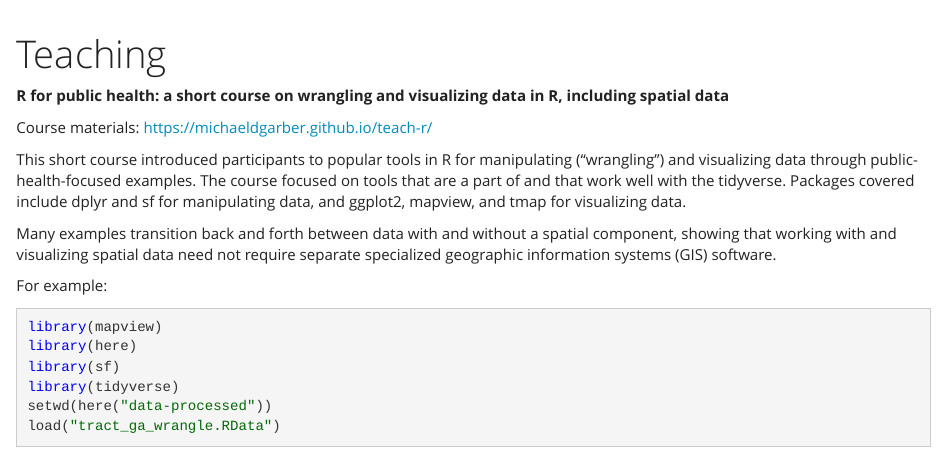
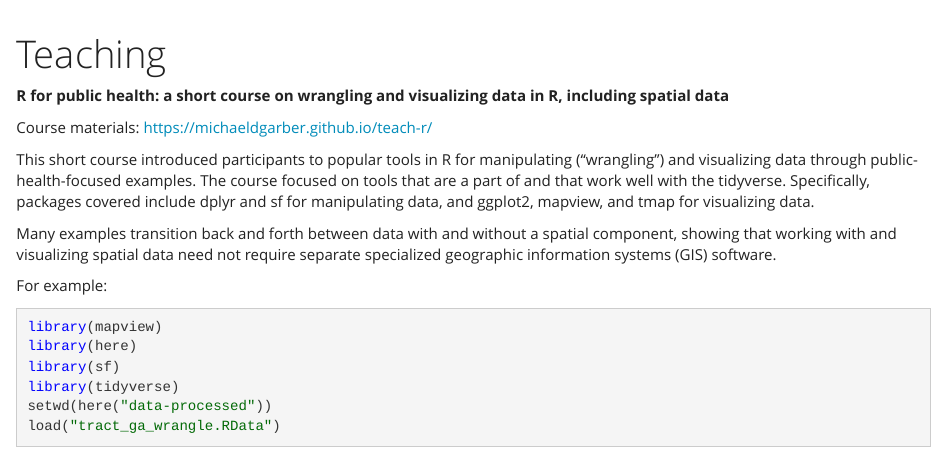
Before and after one commit to michaeldgarber/michaeldgarber.github.io, an R Markdown document (docs/teaching.Rmd): the page in a window 1100 px wide, from its top. Rendered offline with R 4.5, knitr and Pandoc, with nearby package versions; some code elsewhere in the file could not run offline; a font, style sheet, LaTeX package, included part or bibliography that could not be used is replaced or left out.

Commit message:
reconcile

```diff
--- a/docs/teaching.Rmd
+++ b/docs/teaching.Rmd
@@ -7,7 +7,7 @@ output: html_document
 
 Course materials: <https://michaeldgarber.github.io/teach-r/>
 
-This short course introduced participants to popular tools in R for manipulating ("wrangling") and visualizing data through public-health-focused examples. The course focused on tools that are a part of and that work well with the tidyverse. Packages covered include dplyr and sf for manipulating data, and ggplot2, mapview, and tmap for visualizing data.
+This short course introduced participants to popular tools in R for manipulating ("wrangling") and visualizing data through public-health-focused examples. The course focused on tools that are a part of and that work well with the tidyverse. Specifically, packages covered include dplyr and sf for manipulating data, and ggplot2, mapview, and tmap for visualizing data.
 
 Many examples transition back and forth between data with and without a spatial component, showing that working with and visualizing spatial data need not require separate specialized geographic information systems (GIS) software.
 
```
